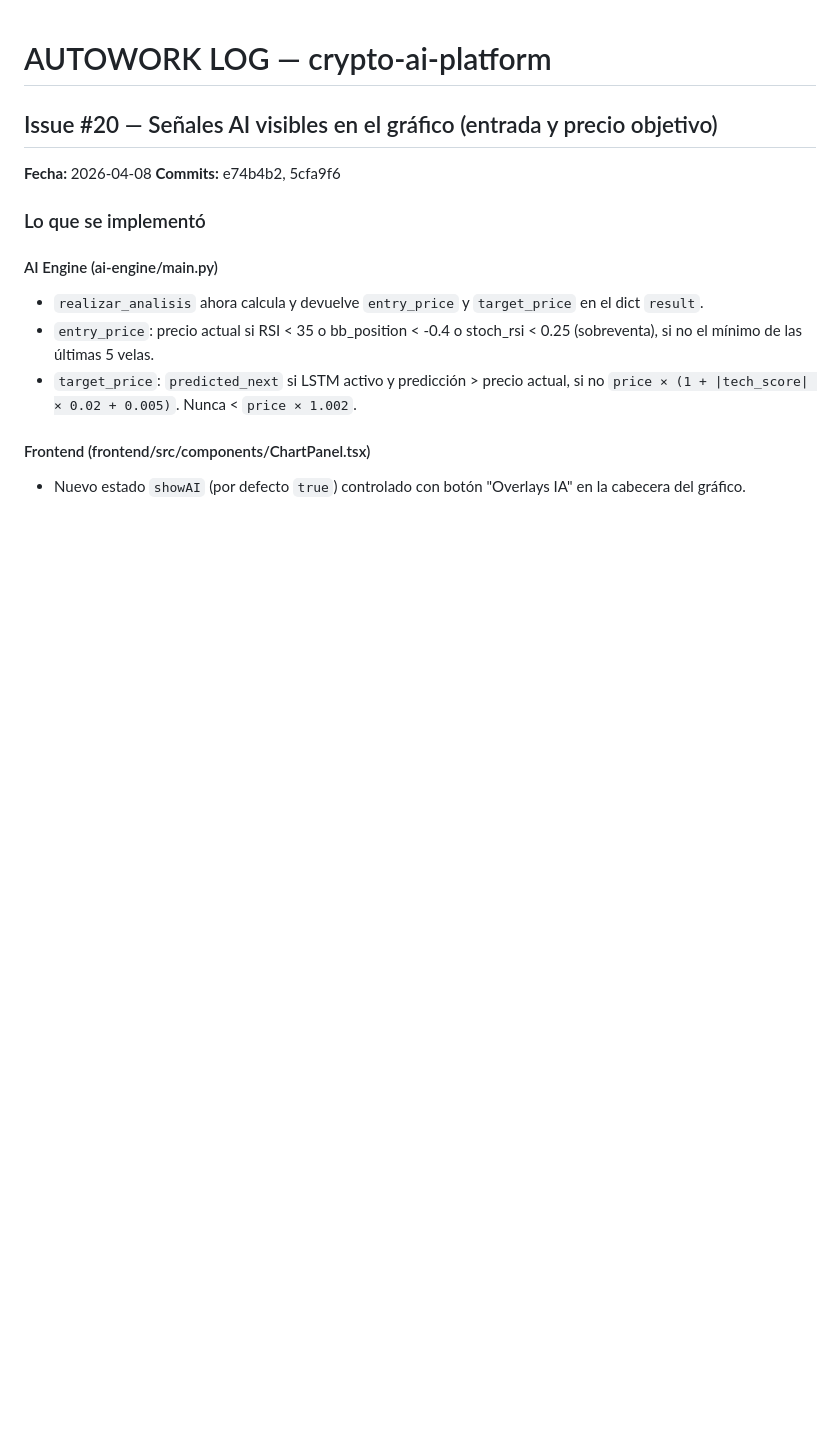
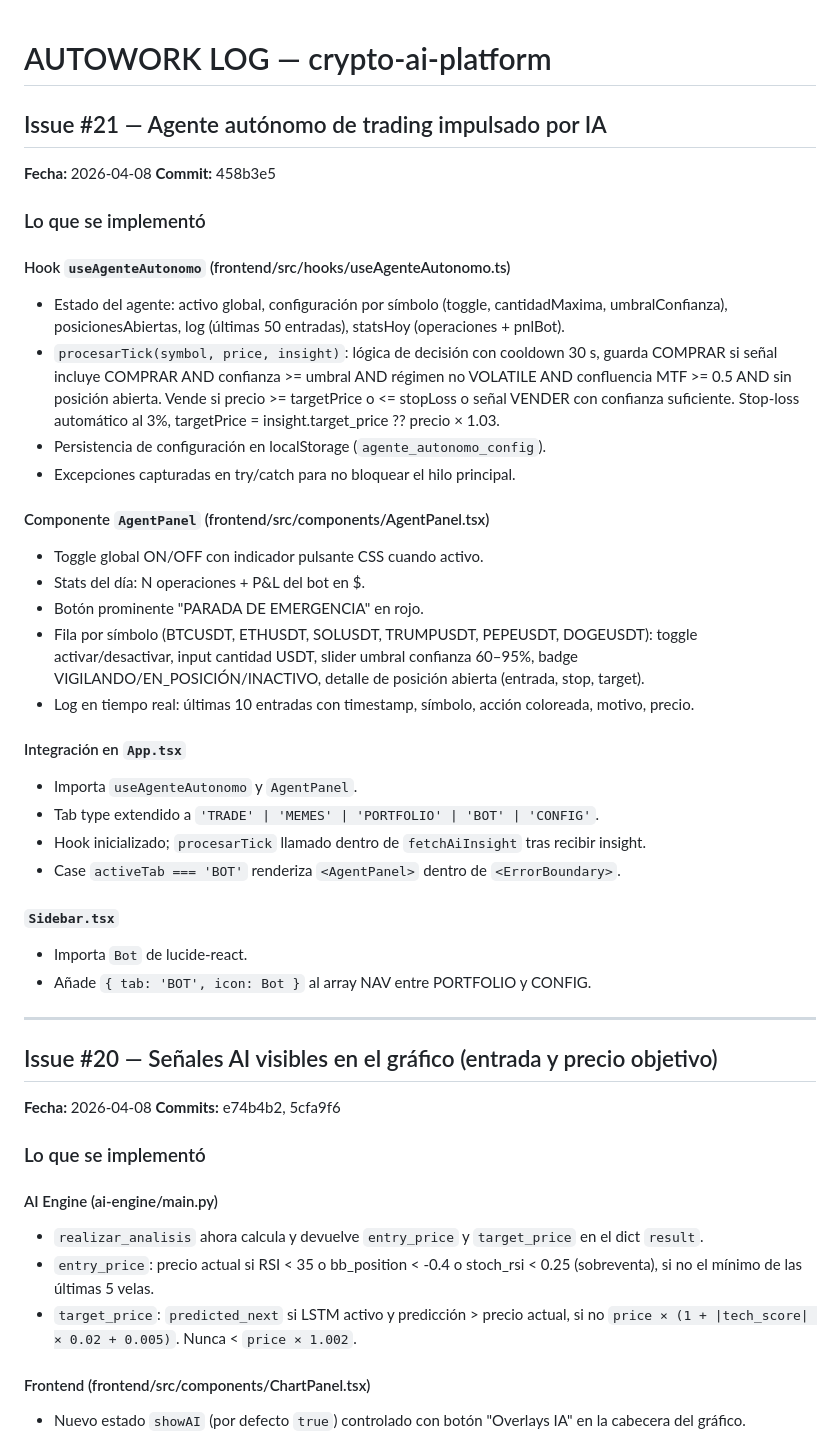
Before and after one commit to BARBOSAOJ/cryptoai-platform, a Markdown page: AUTOWORK_LOG.md, the part around the change. Rendered like a GitHub page; blank space fills up the shorter version.

Commit message:
docs(log): registrar implementación issue #21 en AUTOWORK_LOG
Co-Authored-By: Claude Sonnet 4.6 <noreply@anthropic.com>

```diff
--- a/AUTOWORK_LOG.md
+++ b/AUTOWORK_LOG.md
@@ -1,4 +1,35 @@
 # AUTOWORK LOG — crypto-ai-platform
+
+## Issue #21 — Agente autónomo de trading impulsado por IA
+**Fecha:** 2026-04-08
+**Commit:** 458b3e5
+
+### Lo que se implementó
+
+#### Hook `useAgenteAutonomo` (frontend/src/hooks/useAgenteAutonomo.ts)
+- Estado del agente: activo global, configuración por símbolo (toggle, cantidadMaxima, umbralConfianza), posicionesAbiertas, log (últimas 50 entradas), statsHoy (operaciones + pnlBot).
+- `procesarTick(symbol, price, insight)`: lógica de decisión con cooldown 30 s, guarda COMPRAR si señal incluye COMPRAR AND confianza >= umbral AND régimen no VOLATILE AND confluencia MTF >= 0.5 AND sin posición abierta. Vende si precio >= targetPrice o <= stopLoss o señal VENDER con confianza suficiente. Stop-loss automático al 3%, targetPrice = insight.target_price ?? precio × 1.03.
+- Persistencia de configuración en localStorage (`agente_autonomo_config`).
+- Excepciones capturadas en try/catch para no bloquear el hilo principal.
+
+#### Componente `AgentPanel` (frontend/src/components/AgentPanel.tsx)
+- Toggle global ON/OFF con indicador pulsante CSS cuando activo.
+- Stats del día: N operaciones + P&L del bot en $.
+- Botón prominente "PARADA DE EMERGENCIA" en rojo.
+- Fila por símbolo (BTCUSDT, ETHUSDT, SOLUSDT, TRUMPUSDT, PEPEUSDT, DOGEUSDT): toggle activar/desactivar, input cantidad USDT, slider umbral confianza 60–95%, badge VIGILANDO/EN_POSICIÓN/INACTIVO, detalle de posición abierta (entrada, stop, target).
+- Log en tiempo real: últimas 10 entradas con timestamp, símbolo, acción coloreada, motivo, precio.
+
+#### Integración en `App.tsx`
+- Importa `useAgenteAutonomo` y `AgentPanel`.
+- Tab type extendido a `'TRADE' | 'MEMES' | 'PORTFOLIO' | 'BOT' | 'CONFIG'`.
+- Hook inicializado; `procesarTick` llamado dentro de `fetchAiInsight` tras recibir insight.
+- Case `activeTab === 'BOT'` renderiza `<AgentPanel>` dentro de `<ErrorBoundary>`.
+
+#### `Sidebar.tsx`
+- Importa `Bot` de lucide-react.
+- Añade `{ tab: 'BOT', icon: Bot }` al array NAV entre PORTFOLIO y CONFIG.
+
+---
 
 ## Issue #20 — Señales AI visibles en el gráfico (entrada y precio objetivo)
 **Fecha:** 2026-04-08
```
